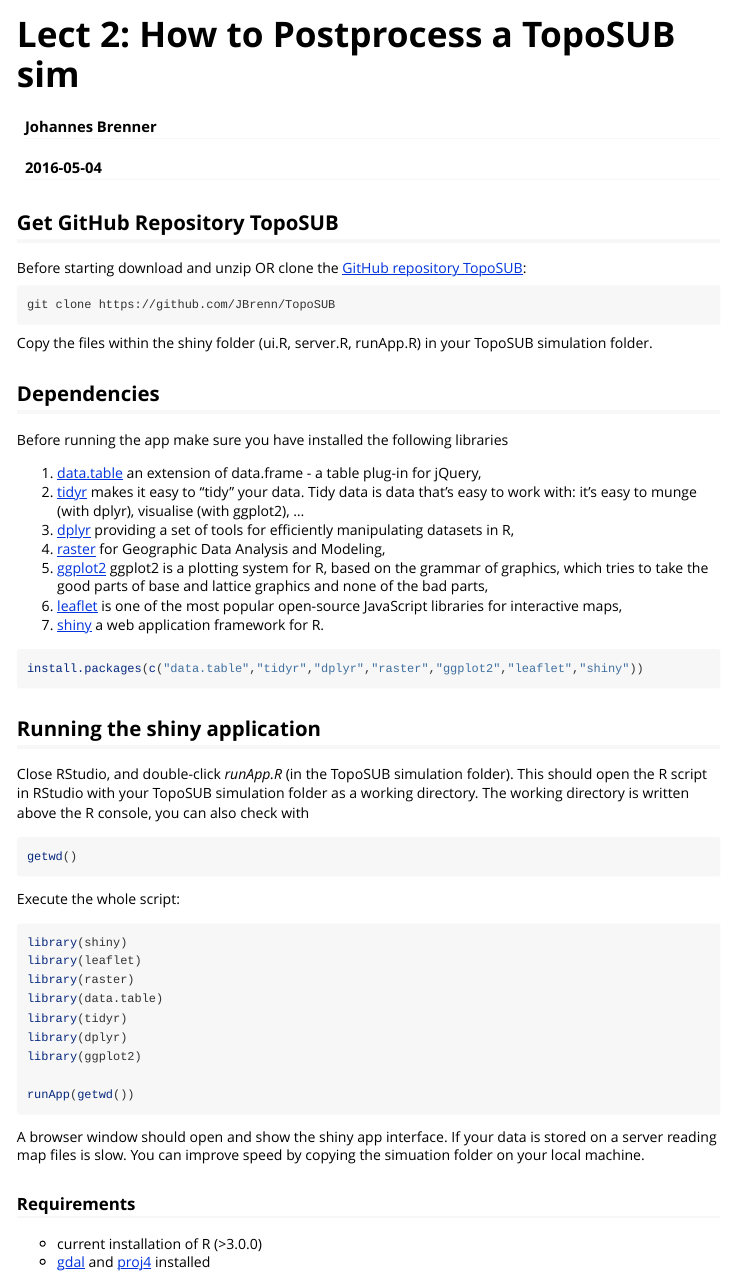
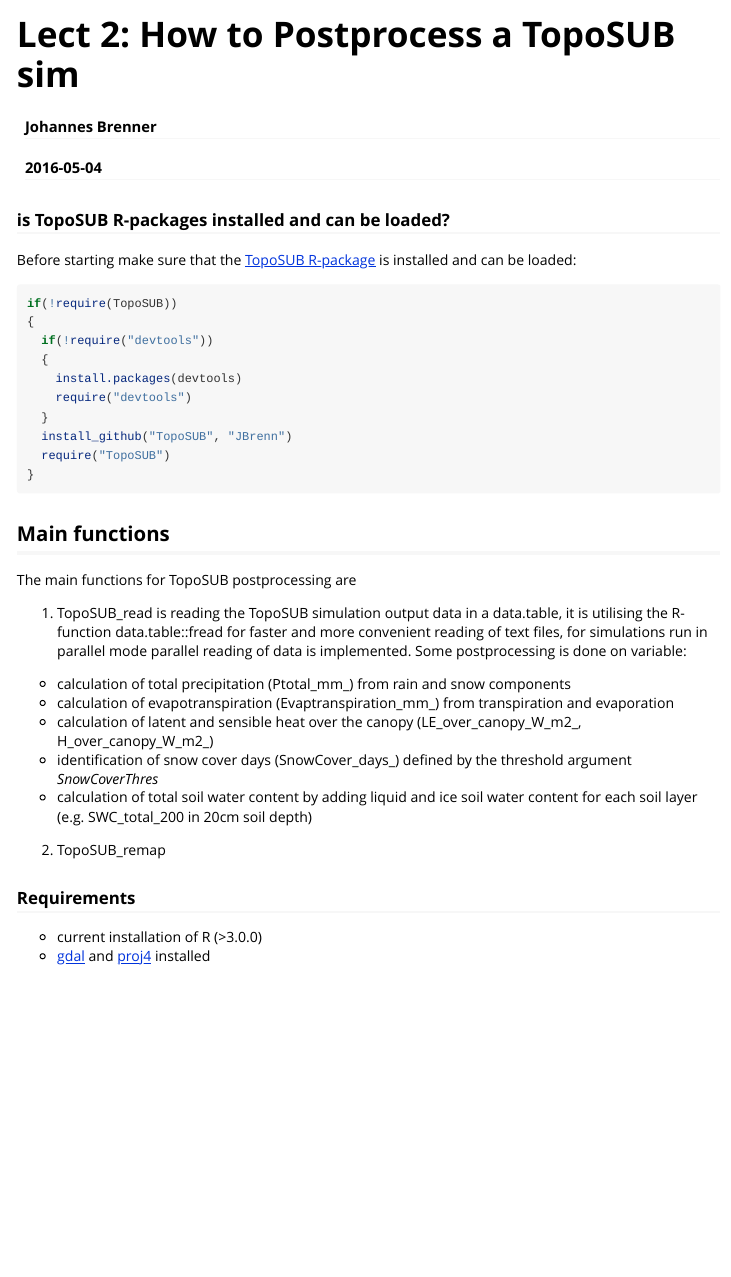
Before and after one commit to JBrenn/TopoSUB, an R Markdown document (vignettes/Lect_2_Postprocess.Rmd): the page in a window 1100 px wide, from its top. Rendered offline with R 4.5, knitr and Pandoc, with nearby package versions.

Commit message:
improved

````diff
--- a/vignettes/Lect_2_Postprocess.Rmd
+++ b/vignettes/Lect_2_Postprocess.Rmd
@@ -13,59 +13,41 @@
 knitr::opts_chunk$set(echo = TRUE)
 ```
 
-## Get GitHub Repository TopoSUB
+### is TopoSUB R-packages installed and can be loaded?
 
-Before starting download and unzip OR clone the [GitHub repository TopoSUB](https://github.com/JBrenn/TopoSUB):
-
-    git clone https://github.com/JBrenn/TopoSUB
-
-Copy the files within the shiny folder (ui.R, server.R, runApp.R) in your TopoSUB simulation folder.
-
-## Dependencies
-
-Before running the app make sure you have installed the following libraries
-
-1. [data.table](https://cran.r-project.org/web/packages/data.table/index.html) an extension of data.frame - a table plug-in for jQuery,
-2. [tidyr](https://blog.rstudio.org/2014/07/22/introducing-tidyr/) makes it easy to “tidy” your data. Tidy data is data that’s easy to work with: it’s easy to munge (with dplyr), visualise (with ggplot2), ...
-3. [dplyr](https://blog.rstudio.org/2014/01/17/introducing-dplyr/) providing a set of tools for efficiently manipulating datasets in R,
-4. [raster](https://cran.r-project.org/web/packages/raster/index.html) for Geographic Data Analysis and Modeling,
-5. [ggplot2](http://ggplot2.org/) ggplot2 is a plotting system for R, based on the grammar of graphics, which tries to take the good parts of base and lattice graphics and none of the bad parts,
-5. [leaflet](http://leafletjs.com/) is one of the most popular open-source JavaScript libraries for interactive maps,
-6. [shiny](http://shiny.rstudio.com/) a web application framework for R.
+Before starting make sure that the [TopoSUB R-package](https://github.com/JBrenn/TopoSUB) is installed and can be loaded:
 
 ```{r libraries, eval=FALSE}
 
-install.packages(c("data.table","tidyr","dplyr","raster","ggplot2","leaflet","shiny"))
+if(!require(TopoSUB))
+{
+  if(!require("devtools"))
+  {
+    install.packages(devtools)
+    require("devtools")
+  }
+  install_github("TopoSUB", "JBrenn")
+  require("TopoSUB")
+}
 
 ```
 
-## Running the shiny application
+## Main functions
 
-Close RStudio, and double-click _runApp.R_ (in the TopoSUB simulation folder). This should open the R script in RStudio with your TopoSUB simulation folder as a working directory. The working directory is written above the R console, you can also check with
+The main functions for TopoSUB postprocessing are
 
-```{r getwd, eval=FALSE}
+1. TopoSUB_read is reading the TopoSUB simulation output data in a data.table, it is utilising the R-function data.table::fread for faster and more convenient reading of text files, for simulations run in parallel mode parallel reading of data is implemented. Some postprocessing is done on variable:
 
-getwd()
+* calculation of total precipitation (Ptotal_mm_) from rain and snow components
+* calculation of evapotranspiration (Evaptranspiration_mm_) from transpiration and evaporation
+* calculation of latent and sensible heat over the canopy (LE_over_canopy_W_m2_, H_over_canopy_W_m2_)
+* identification of snow cover days (SnowCover_days_) defined by the threshold argument _SnowCoverThres_
+* calculation of total soil water content by adding liquid and ice soil water content for each soil layer (e.g. SWC_total_200 in 20cm soil depth)
 
-```
 
-Execute the whole script:
 
-```{r shinyApp, eval=FALSE}
+2. TopoSUB_remap
 
-library(shiny)
-library(leaflet)
-library(raster)
-library(data.table)
-library(tidyr)
-library(dplyr)
-library(ggplot2)
-
-runApp(getwd())
-
-```
-
-A browser window should open and show the shiny app interface. If your data is stored on a server reading map files is slow. You can improve speed by copying the simuation folder on your local machine.
 
 ### Requirements
 
````
Also changed, not shown: vignettes/Lect_1_RunTopoSUB.Rmd (+2 -2 lines).
